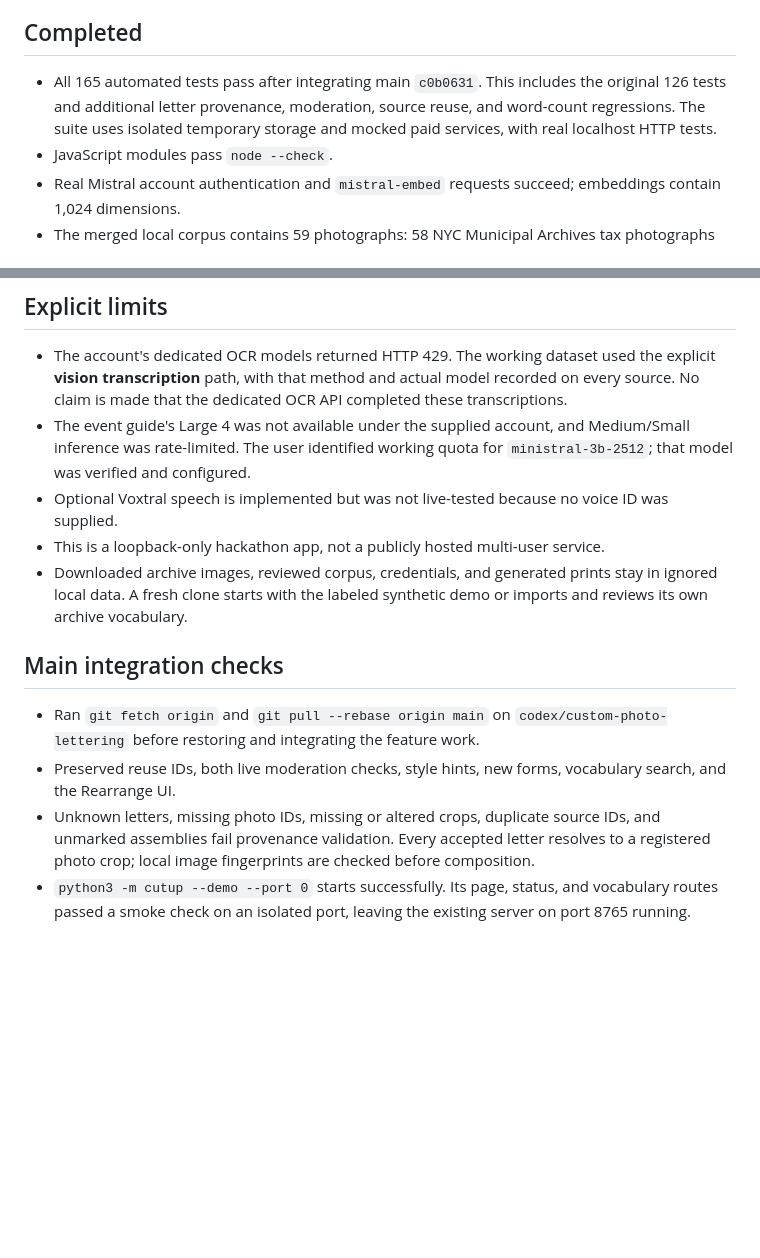
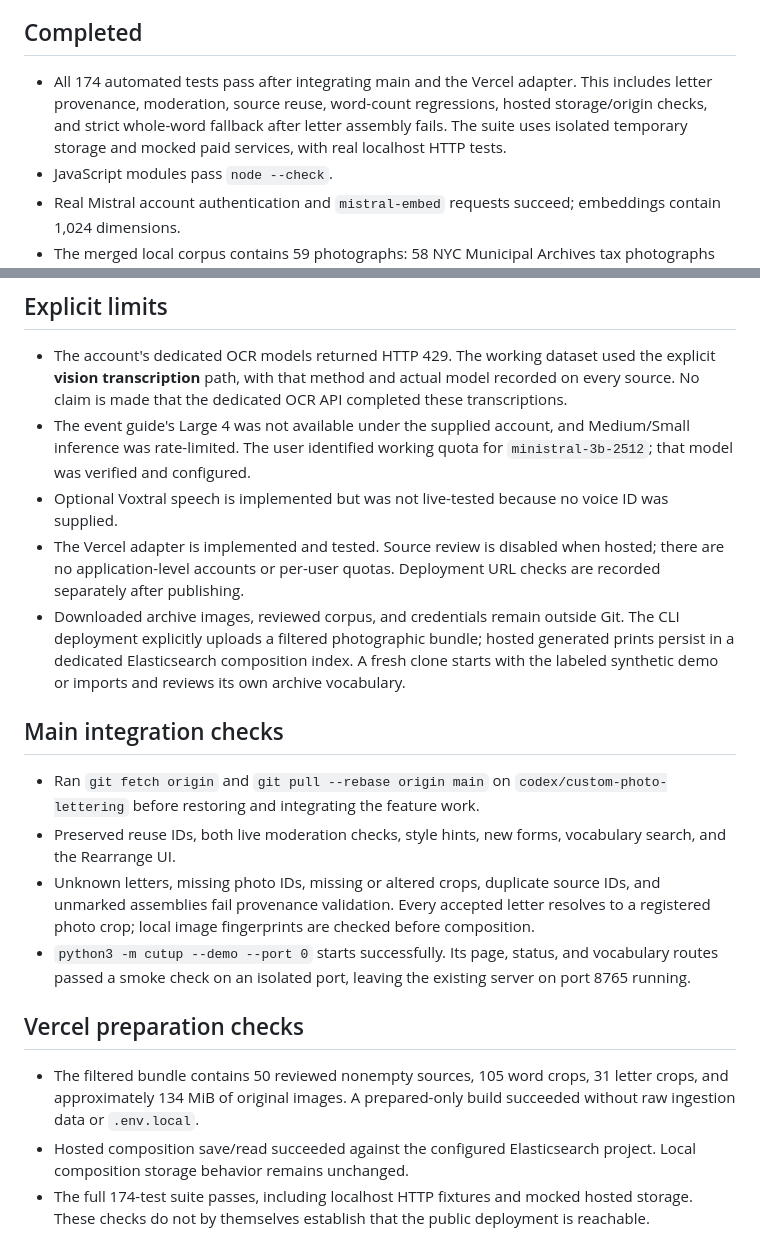
Before and after one commit to Paradox560/nyc-cut-up-machine, a Markdown page: docs/VERIFICATION.md, 2 parts joined by grey strips. GitHub-like rendering; blank space fills up the shorter version.

```diff
--- a/docs/VERIFICATION.md
+++ b/docs/VERIFICATION.md
@@ -4,7 +4,7 @@ Validated on October 7, 2026 against a local Python server, Mistral's hosted API
 
 ## Completed
 
-- All 165 automated tests pass after integrating main `c0b0631`. This includes the original 126 tests and additional letter provenance, moderation, source reuse, and word-count regressions. The suite uses isolated temporary storage and mocked paid services, with real localhost HTTP tests.
+- All 174 automated tests pass after integrating main and the Vercel adapter. This includes letter provenance, moderation, source reuse, word-count regressions, hosted storage/origin checks, and strict whole-word fallback after letter assembly fails. The suite uses isolated temporary storage and mocked paid services, with real localhost HTTP tests.
 - JavaScript modules pass `node --check`.
 - Real Mistral account authentication and `mistral-embed` requests succeed; embeddings contain 1,024 dimensions.
 - The merged local corpus contains 59 photographs: 58 NYC Municipal Archives tax photographs and one Library of Congress photograph of Jack’s storefront in Far Rockaway, Queens. Fifty-one sources have been visually reviewed; 50 contain nonempty transcriptions eligible for indexing. Municipal Archives text uses the explicit `ministral-3b-2512` vision path; the LOC text was transcribed directly from the photograph.
@@ -24,8 +24,8 @@ Validated on October 7, 2026 against a local Python server, Mistral's hosted API
 - The account's dedicated OCR models returned HTTP 429. The working dataset used the explicit **vision transcription** path, with that method and actual model recorded on every source. No claim is made that the dedicated OCR API completed these transcriptions.
 - The event guide's Large 4 was not available under the supplied account, and Medium/Small inference was rate-limited. The user identified working quota for `ministral-3b-2512`; that model was verified and configured.
 - Optional Voxtral speech is implemented but was not live-tested because no voice ID was supplied.
-- This is a loopback-only hackathon app, not a publicly hosted multi-user service.
-- Downloaded archive images, reviewed corpus, credentials, and generated prints stay in ignored local data. A fresh clone starts with the labeled synthetic demo or imports and reviews its own archive vocabulary.
+- The Vercel adapter is implemented and tested. Source review is disabled when hosted; there are no application-level accounts or per-user quotas. Deployment URL checks are recorded separately after publishing.
+- Downloaded archive images, reviewed corpus, and credentials remain outside Git. The CLI deployment explicitly uploads a filtered photographic bundle; hosted generated prints persist in a dedicated Elasticsearch composition index. A fresh clone starts with the labeled synthetic demo or imports and reviews its own archive vocabulary.
 
 ## Main integration checks
 
@@ -33,3 +33,9 @@ Validated on October 7, 2026 against a local Python server, Mistral's hosted API
 - Preserved reuse IDs, both live moderation checks, style hints, new forms, vocabulary search, and the Rearrange UI.
 - Unknown letters, missing photo IDs, missing or altered crops, duplicate source IDs, and unmarked assemblies fail provenance validation. Every accepted letter resolves to a registered photo crop; local image fingerprints are checked before composition.
 - `python3 -m cutup --demo --port 0` starts successfully. Its page, status, and vocabulary routes passed a smoke check on an isolated port, leaving the existing server on port 8765 running.
+
+## Vercel preparation checks
+
+- The filtered bundle contains 50 reviewed nonempty sources, 105 word crops, 31 letter crops, and approximately 134 MiB of original images. A prepared-only build succeeded without raw ingestion data or `.env.local`.
+- Hosted composition save/read succeeded against the configured Elasticsearch project. Local composition storage behavior remains unchanged.
+- The full 174-test suite passes, including localhost HTTP fixtures and mocked hosted storage. These checks do not by themselves establish that the public deployment is reachable.
```
Also changed, not shown: README.md (+1 -1 lines), docs/DEPLOYMENT.md (added, +58 -0 lines).
